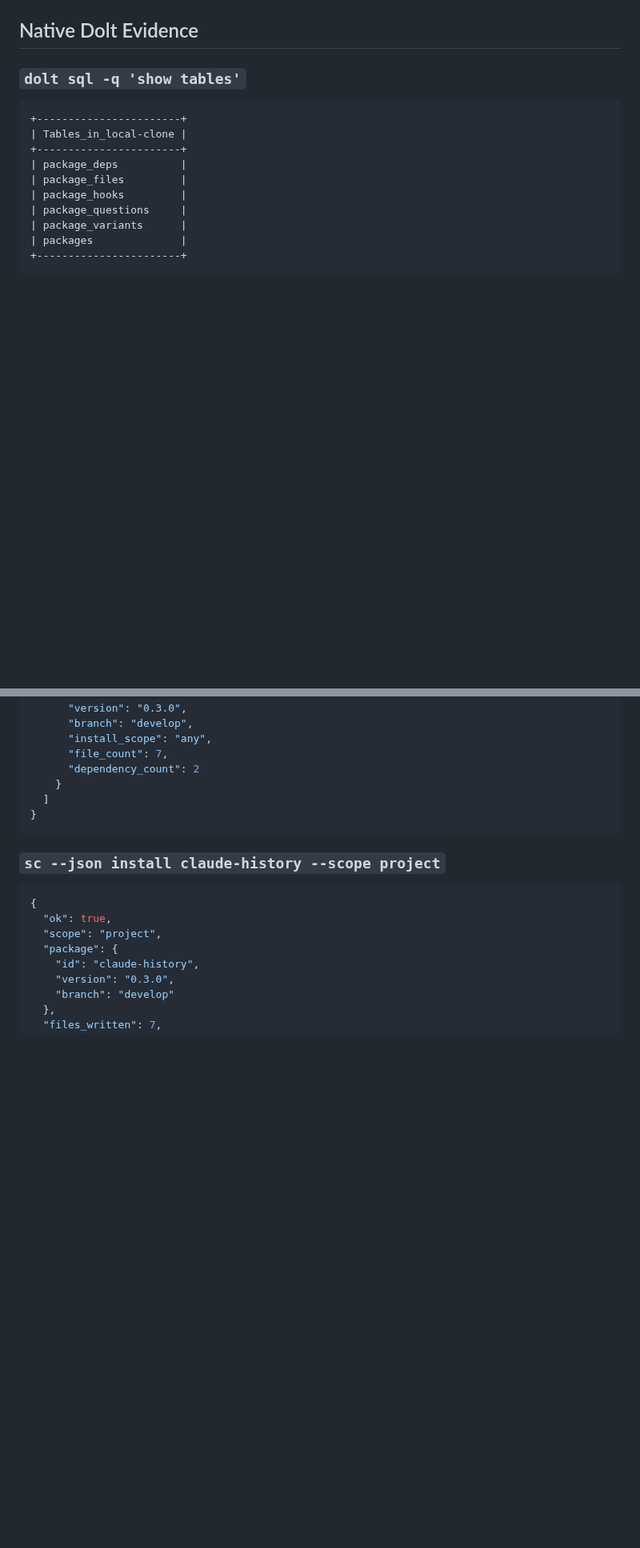
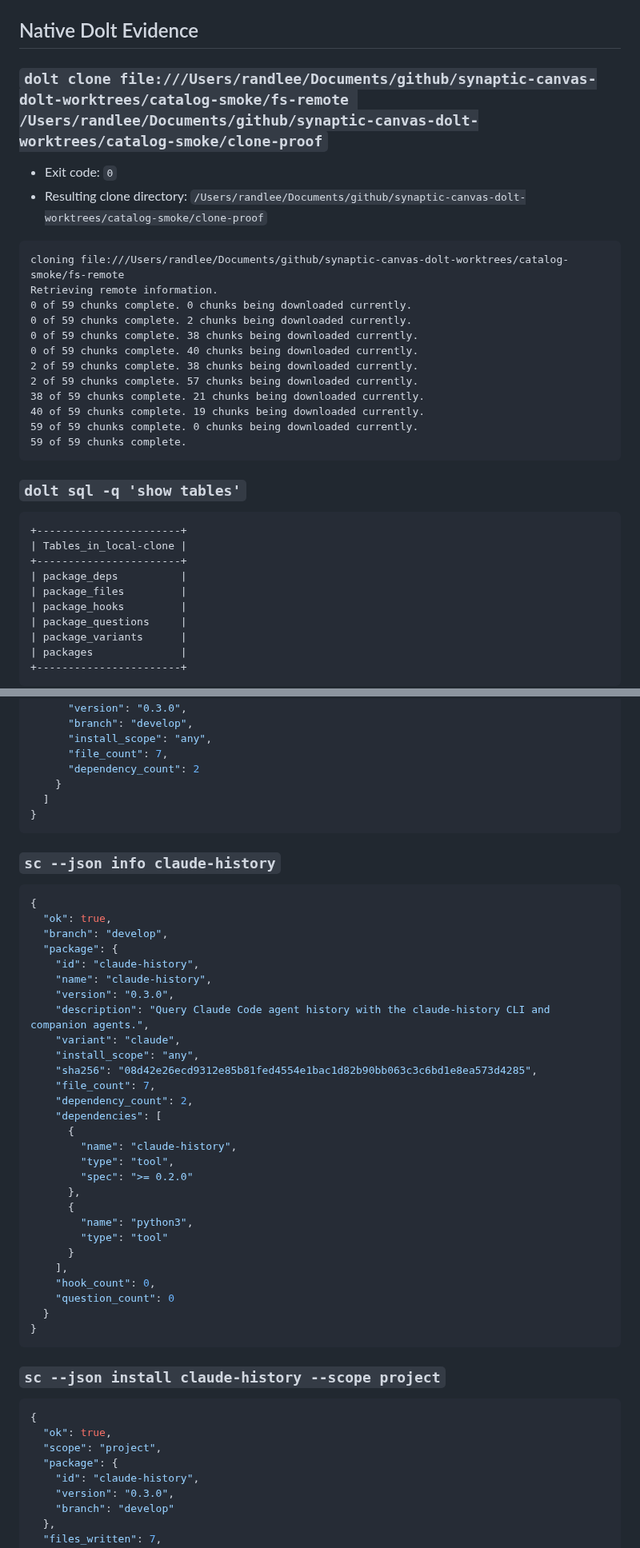
Before and after one commit to randlee/synaptic-canvas-dolt, a Markdown page: docs/phase-5/5.3-local-dolt-clone-smoke-completion-report.md, 2 parts joined by grey strips. Shown at 80% size. Drawn GitHub-style; blank space fills up the shorter version.

Commit message:
docs: tighten sprint 5.3 smoke evidence

````diff
--- a/docs/phase-5/5.3-local-dolt-clone-smoke-completion-report.md
+++ b/docs/phase-5/5.3-local-dolt-clone-smoke-completion-report.md
@@ -31,6 +32,26 @@
 - Future Dolt-oriented skills should distinguish between remote-access failures, branch-selection failures, and local clone setup failures so recovery steps are specific.
 
 ## Native Dolt Evidence
+
+### `dolt clone file:///Users/randlee/Documents/github/synaptic-canvas-dolt-worktrees/catalog-smoke/fs-remote /Users/randlee/Documents/github/synaptic-canvas-dolt-worktrees/catalog-smoke/clone-proof`
+
+- Exit code: `0`
+- Resulting clone directory: `/Users/randlee/Documents/github/synaptic-canvas-dolt-worktrees/catalog-smoke/clone-proof`
+
+```text
+cloning file:///Users/randlee/Documents/github/synaptic-canvas-dolt-worktrees/catalog-smoke/fs-remote
+Retrieving remote information.
+0 of 59 chunks complete. 0 chunks being downloaded currently.
+0 of 59 chunks complete. 2 chunks being downloaded currently.
+0 of 59 chunks complete. 38 chunks being downloaded currently.
+0 of 59 chunks complete. 40 chunks being downloaded currently.
+2 of 59 chunks complete. 38 chunks being downloaded currently.
+2 of 59 chunks complete. 57 chunks being downloaded currently.
+38 of 59 chunks complete. 21 chunks being downloaded currently.
+40 of 59 chunks complete. 19 chunks being downloaded currently.
+59 of 59 chunks complete. 0 chunks being downloaded currently.
+59 of 59 chunks complete.
+```
 
 ### `dolt sql -q 'show tables'`
 
@@ -79,6 +100,39 @@
 }
 ```
 
+### `sc --json info claude-history`
+
+```json
+{
+  "ok": true,
+  "branch": "develop",
+  "package": {
+    "id": "claude-history",
+    "name": "claude-history",
+    "version": "0.3.0",
+    "description": "Query Claude Code agent history with the claude-history CLI and companion agents.",
+    "variant": "claude",
+    "install_scope": "any",
+    "sha256": "08d42e26ecd9312e85b81fed4554e1bac1d82b90bb063c3c6bd1e8ea573d4285",
+    "file_count": 7,
+    "dependency_count": 2,
+    "dependencies": [
+      {
+        "name": "claude-history",
+        "type": "tool",
+        "spec": ">= 0.2.0"
+      },
+      {
+        "name": "python3",
+        "type": "tool"
+      }
+    ],
+    "hook_count": 0,
+    "question_count": 0
+  }
+}
+```
+
 ### `sc --json install claude-history --scope project`
 
 ```json
````
Also changed, not shown: other parts of docs/phase-5/5.3-local-dolt-clone-smoke-completion-report.md (+84 -1 lines).
